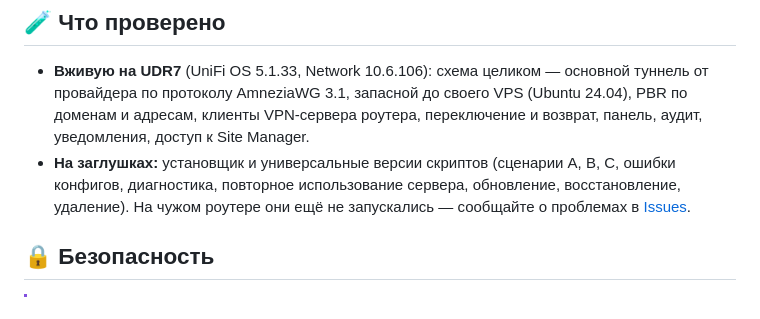
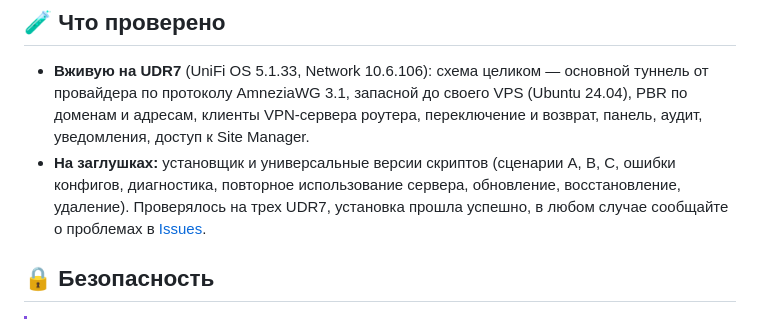
Before and after one commit to lexer86/AmneziaWG3.1-UDR7, a Markdown page: README.md, the part around the change. GitHub-like rendering.

```diff
--- a/README.md
+++ b/README.md
@@ -129,7 +129,7 @@ assets/readme/        картинки этого README
 ## 🧪 Что проверено
 
 - **Вживую на UDR7** (UniFi OS 5.1.33, Network 10.6.106): схема целиком — основной туннель от провайдера по протоколу AmneziaWG 3.1, запасной до своего VPS (Ubuntu 24.04), PBR по доменам и адресам, клиенты VPN-сервера роутера, переключение и возврат, панель, аудит, уведомления, доступ к Site Manager.
-- **На заглушках:** установщик и универсальные версии скриптов (сценарии A, B, C, ошибки конфигов, диагностика, повторное использование сервера, обновление, восстановление, удаление). На чужом роутере они ещё не запускались — сообщайте о проблемах в [Issues](https://github.com/lexer86/AmneziaWG3.1-UDR7/issues).
+- **На заглушках:** установщик и универсальные версии скриптов (сценарии A, B, C, ошибки конфигов, диагностика, повторное использование сервера, обновление, восстановление, удаление). Проверялось на трех UDR7, установка прошла успешно, в любом случае сообщайте о проблемах в [Issues](https://github.com/lexer86/AmneziaWG3.1-UDR7/issues).
 
 ## 🔒 Безопасность
 
```
